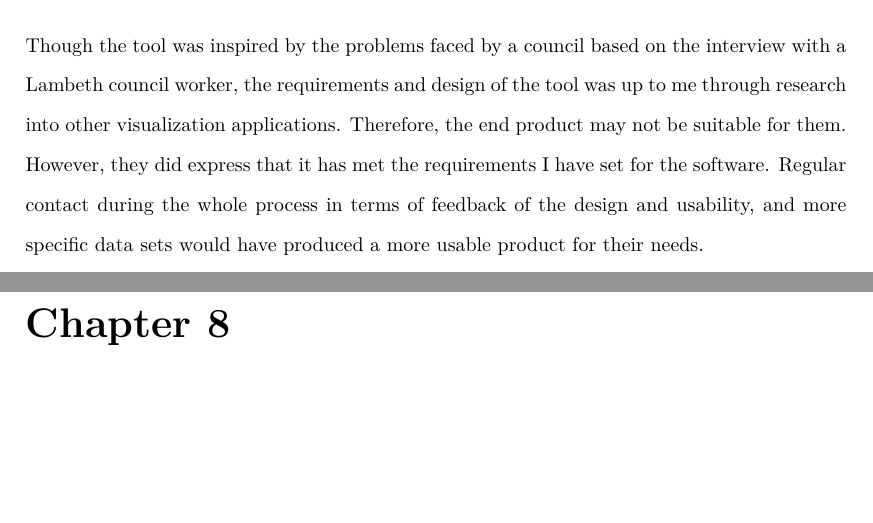
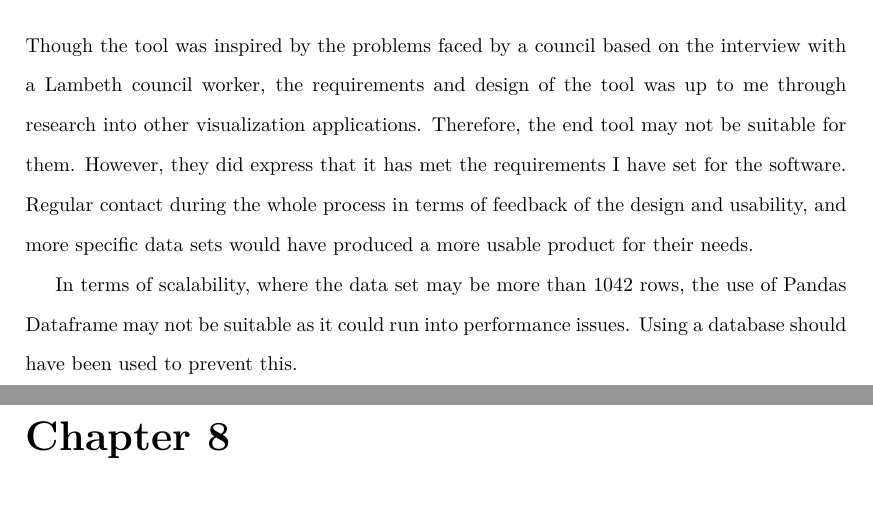
Before and after one commit to janaldous/fypreport, a LaTeX thesis (report.tex, which reads Chapters/Evaluation.tex): two parts of pages 38 and 39 of 43, joined at a grey line, cut so that both start at the same text, the shorter picture padded with empty space. Compiled offline with pdfLaTeX.

Commit message:
edited evaluation

```diff
--- a/Chapters/Evaluation.tex
+++ b/Chapters/Evaluation.tex
@@ -40,4 +40,6 @@ They were interested in this page as it has the potential to confirm or debunk s
 
 \section{Project evaluation}
 
-Though the tool was inspired by the problems faced by a council based on the interview with a Lambeth council worker, the requirements and design of the tool was up to me through research into other visualization applications. Therefore, the end product may not be suitable for them. However, they did express that it has met the requirements I have set for the software. Regular contact during the whole process in terms of feedback of the design and usability, and more specific data sets would have produced a more usable product for their needs.
+Though the tool was inspired by the problems faced by a council based on the interview with a Lambeth council worker, the requirements and design of the tool was up to me through research into other visualization applications. Therefore, the end tool may not be suitable for them. However, they did express that it has met the requirements I have set for the software. Regular contact during the whole process in terms of feedback of the design and usability, and more specific data sets would have produced a more usable product for their needs.\par
+
+In terms of scalability, where the data set may be more than 1042 rows, the use of Pandas Dataframe may not be suitable as it could run into performance issues. Using a database should have been used to prevent this.
```
